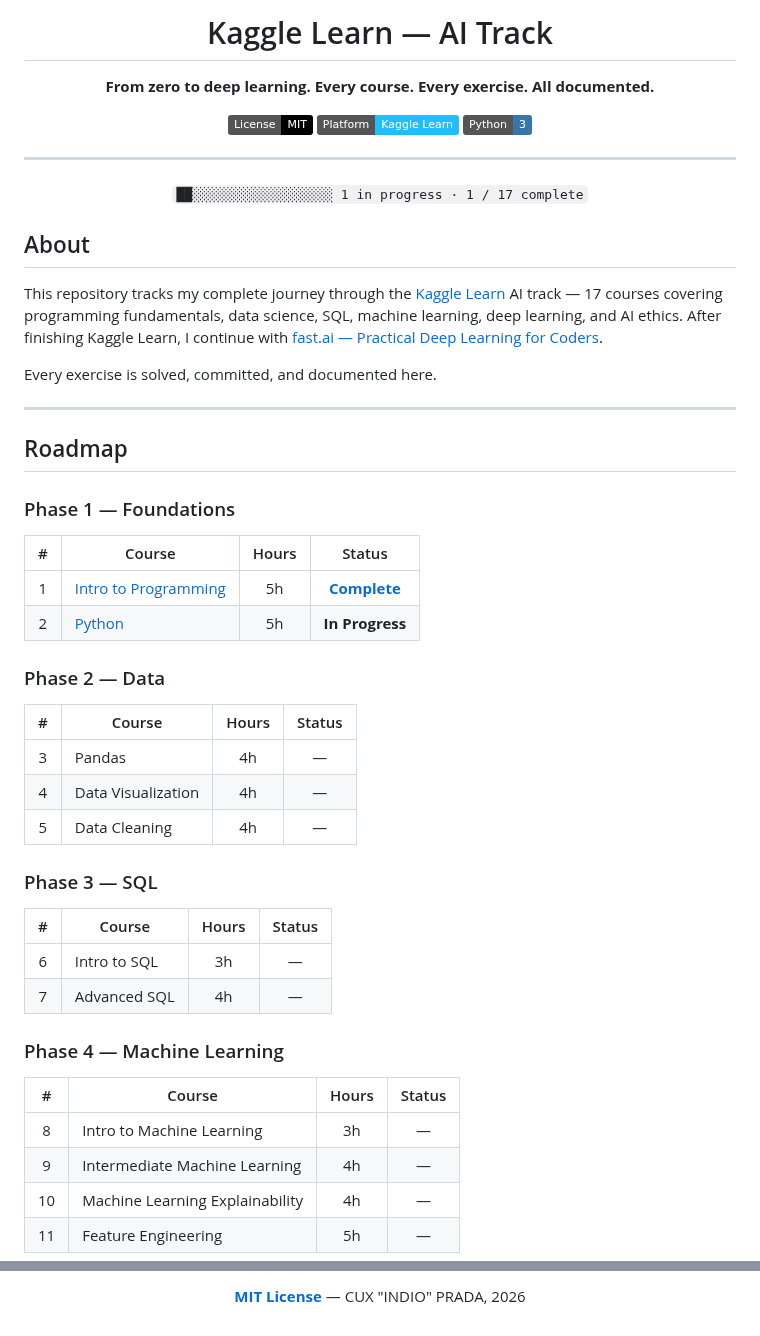
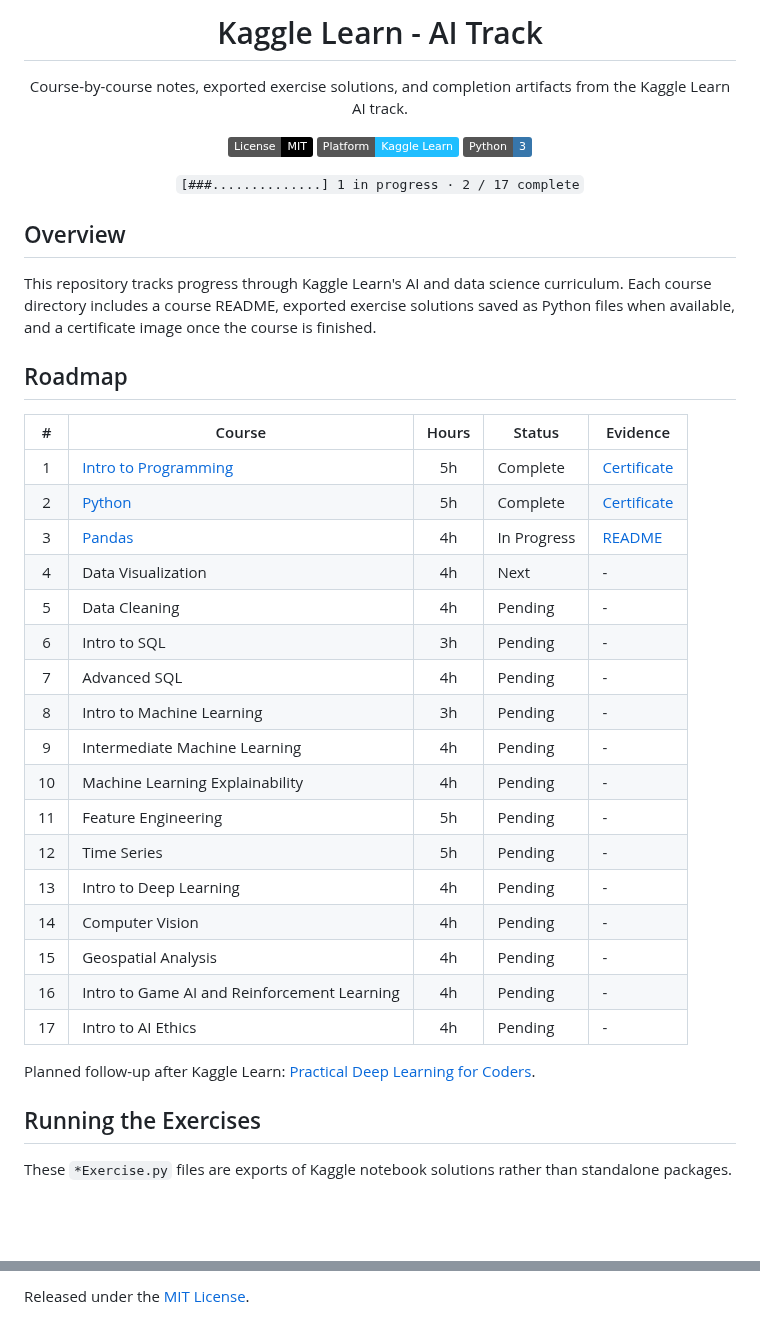
Before and after one commit to hoodrichpirobo/kaggle, a Markdown page: README.md, 2 parts joined by grey strips. GitHub-like rendering; badges without logos; blank space fills up the shorter version.

```diff
--- a/README.md
+++ b/README.md
@@ -1,57 +1,46 @@
 <div align="center">
 
-# Kaggle Learn — AI Track
+# Kaggle Learn - AI Track
 
-**From zero to deep learning. Every course. Every exercise. All documented.**
+Course-by-course notes, exported exercise solutions, and completion artifacts from the Kaggle Learn AI track.
 
 [![License: MIT](https://img.shields.io/badge/License-MIT-black.svg)](./LICENSE)
 [![Platform](https://img.shields.io/badge/Platform-Kaggle%20Learn-20BEFF.svg)](https://www.kaggle.com/learn)
 [![Python](https://img.shields.io/badge/Python-3-3776AB.svg)](https://www.python.org/)
 
----
-
-`██░░░░░░░░░░░░░░░░░░ 1 in progress · 1 / 17 complete`
+`[###..............] 1 in progress · 2 / 17 complete`
 
 </div>
 
-## About
+## Overview
 
-This repository tracks my complete journey through the [Kaggle Learn](https://www.kaggle.com/learn) AI track — 17 courses covering programming fundamentals, data science, SQL, machine learning, deep learning, and AI ethics. After finishing Kaggle Learn, I continue with [fast.ai — Practical Deep Learning for Coders](https://course.fast.ai).
-
-Every exercise is solved, committed, and documented here.
-
----
+This repository tracks progress through Kaggle Learn's AI and data science curriculum. Each course directory includes a course README, exported exercise solutions saved as Python files when available, and a certificate image once the course is finished.
 
 ## Roadmap
 
-### Phase 1 — Foundations
+| # | Course | Hours | Status | Evidence |
+|:-:|--------|:-----:|--------|----------|
+| 1 | [Intro to Programming](./IntroToProgramming/) | 5h | Complete | [Certificate](./IntroToProgramming/Cux%20Prada%20-%20Intro%20to%20Programming.png) |
+| 2 | [Python](./Python/) | 5h | Complete | [Certificate](./Python/Cux%20Prada%20-%20Python.png) |
+| 3 | [Pandas](./Pandas/) | 4h | In Progress | [README](./Pandas/README.md) |
+| 4 | Data Visualization | 4h | Next | - |
+| 5 | Data Cleaning | 4h | Pending | - |
+| 6 | Intro to SQL | 3h | Pending | - |
+| 7 | Advanced SQL | 4h | Pending | - |
+| 8 | Intro to Machine Learning | 3h | Pending | - |
+| 9 | Intermediate Machine Learning | 4h | Pending | - |
+| 10 | Machine Learning Explainability | 4h | Pending | - |
+| 11 | Feature Engineering | 5h | Pending | - |
+| 12 | Time Series | 5h | Pending | - |
+| 13 | Intro to Deep Learning | 4h | Pending | - |
+| 14 | Computer Vision | 4h | Pending | - |
+| 15 | Geospatial Analysis | 4h | Pending | - |
+| 16 | Intro to Game AI and Reinforcement Learning | 4h | Pending | - |
+| 17 | Intro to AI Ethics | 4h | Pending | - |
 
-| # | Course | Hours | Status |
-|:-:|--------|:-----:|:------:|
-| 1 | [Intro to Programming](./IntroToProgramming/) | 5h | [**Complete**](./IntroToProgramming/Cux%20Prada%20-%20Intro%20to%20Programming.png) |
-| 2 | [Python](./Python/) | 5h | **In Progress** |
+Planned follow-up after Kaggle Learn: [Practical Deep Learning for Coders](https://course.fast.ai).
 
-### Phase 2 — Data
+## Running the Exercises
 
-| # | Course | Hours | Status |
-|:-:|--------|:-----:|:------:|
-| 3 | Pandas | 4h | — |
-| 4 | Data Visualization | 4h | — |
-| 5 | Data Cleaning | 4h | — |
+These `*Exercise.py` files are exports of Kaggle notebook solutions rather than standalone packages.
 
-### Phase 3 — SQL
-
-| # | Course | Hours | Status |
-|:-:|--------|:-----:|:------:|
-| 6 | Intro to SQL | 3h | — |
-| 7 | Advanced SQL | 4h | — |
-
-### Phase 4 — Machine Learning
-
-| # | Course | Hours | Status |
-|:-:|--------|:-----:|:------:|
-| 8 | Intro to Machine Learning | 3h | — |
-| 9 | Intermediate Machine Learning | 4h | — |
-| 10 | Machine Learning Explainability | 4h | — |
-| 11 | Feature Engineering | 5h | — |
-
@@ -99,4 +73,2 @@ kaggle/
 
-**[MIT License](./LICENSE)** — CUX "INDIO" PRADA, 2026
-
-</div>
+Released under the [MIT License](./LICENSE).
```
Also changed, not shown: other parts of README.md (+17 -32 lines), IntroToProgramming/README.md (+26 -25 lines), Pandas/README.md (added, +44 -0 lines), Python/README.md (+34 -24 lines), Python/Cux Prada - Python.png (added), 1 other file.
